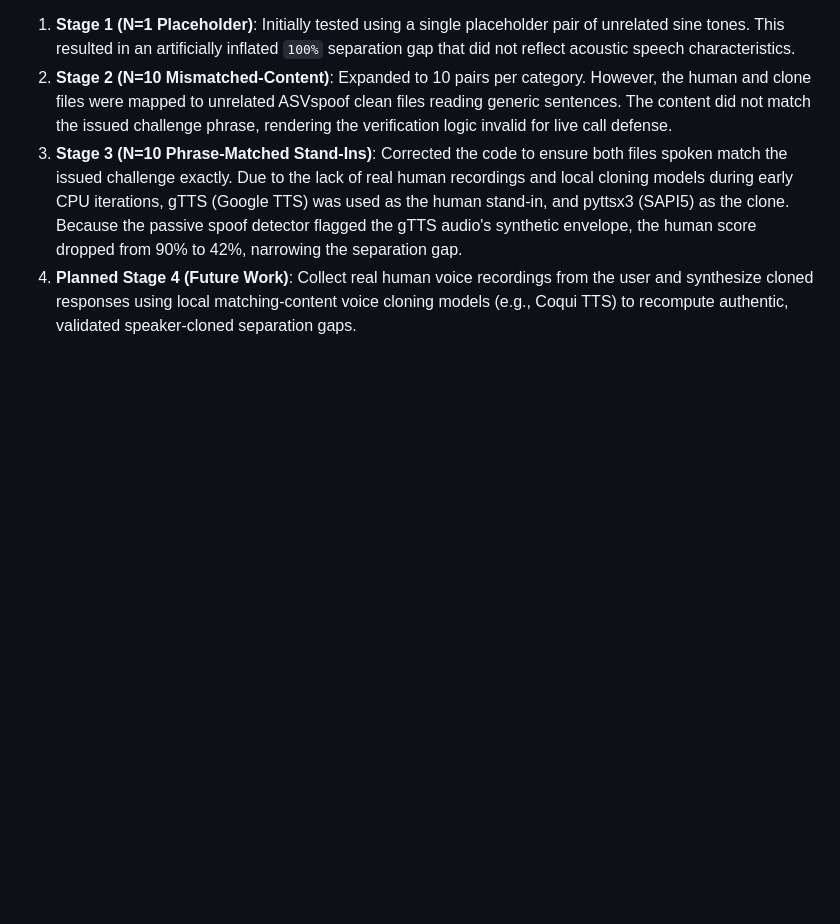
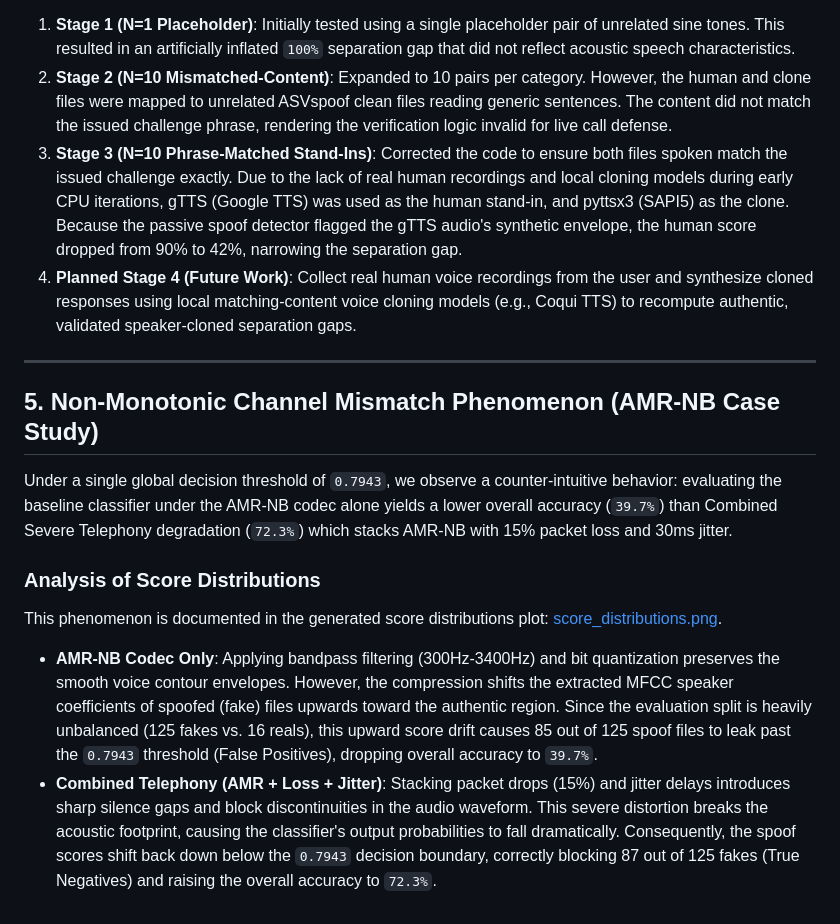
Before and after one commit to nayefsiddique-eng/VoxGuard, a Markdown page: docs/RESULTS_SUMMARY.md, the part around the change. Rendered like a GitHub page; blank space fills up the shorter version.

Commit message:
Analyze and plot score distributions under AMR-NB mismatch, update results documentation, and add inline warning to dashboard preset

```diff
--- a/docs/RESULTS_SUMMARY.md
+++ b/docs/RESULTS_SUMMARY.md
@@ -59,3 +59,13 @@ To ensure academic rigor, this changelog documents the three stages this challen
 2. **Stage 2 (N=10 Mismatched-Content)**: Expanded to 10 pairs per category. However, the human and clone files were mapped to unrelated ASVspoof clean files reading generic sentences. The content did not match the issued challenge phrase, rendering the verification logic invalid for live call defense.
 3. **Stage 3 (N=10 Phrase-Matched Stand-Ins)**: Corrected the code to ensure both files spoken match the issued challenge exactly. Due to the lack of real human recordings and local cloning models during early CPU iterations, gTTS (Google TTS) was used as the human stand-in, and pyttsx3 (SAPI5) as the clone. Because the passive spoof detector flagged the gTTS audio's synthetic envelope, the human score dropped from 90% to 42%, narrowing the separation gap.
 4. **Planned Stage 4 (Future Work)**: Collect real human voice recordings from the user and synthesize cloned responses using local matching-content voice cloning models (e.g., Coqui TTS) to recompute authentic, validated speaker-cloned separation gaps.
+
+---
+
+## 5. Non-Monotonic Channel Mismatch Phenomenon (AMR-NB Case Study)
+Under a single global decision threshold of `0.7943`, we observe a counter-intuitive behavior: evaluating the baseline classifier under the AMR-NB codec alone yields a lower overall accuracy (`39.7%`) than Combined Severe Telephony degradation (`72.3%`) which stacks AMR-NB with 15% packet loss and 30ms jitter.
+
+### Analysis of Score Distributions
+This phenomenon is documented in the generated score distributions plot: [score_distributions.png](file:///c:/Users/Admin%20pc/Desktop/voice%20detection/voice-deepfake-verify/docs/score_distributions.png).
+- **AMR-NB Codec Only**: Applying bandpass filtering (300Hz-3400Hz) and bit quantization preserves the smooth voice contour envelopes. However, the compression shifts the extracted MFCC speaker coefficients of spoofed (fake) files upwards toward the authentic region. Since the evaluation split is heavily unbalanced (125 fakes vs. 16 reals), this upward score drift causes 85 out of 125 spoof files to leak past the `0.7943` threshold (False Positives), dropping overall accuracy to `39.7%`.
+- **Combined Telephony (AMR + Loss + Jitter)**: Stacking packet drops (15%) and jitter delays introduces sharp silence gaps and block discontinuities in the audio waveform. This severe distortion breaks the acoustic footprint, causing the classifier's output probabilities to fall dramatically. Consequently, the spoof scores shift back down below the `0.7943` decision boundary, correctly blocking 87 out of 125 fakes (True Negatives) and raising the overall accuracy to `72.3%`.
```
Also changed, not shown: docs/score_distributions.png (added), 2 other files.
